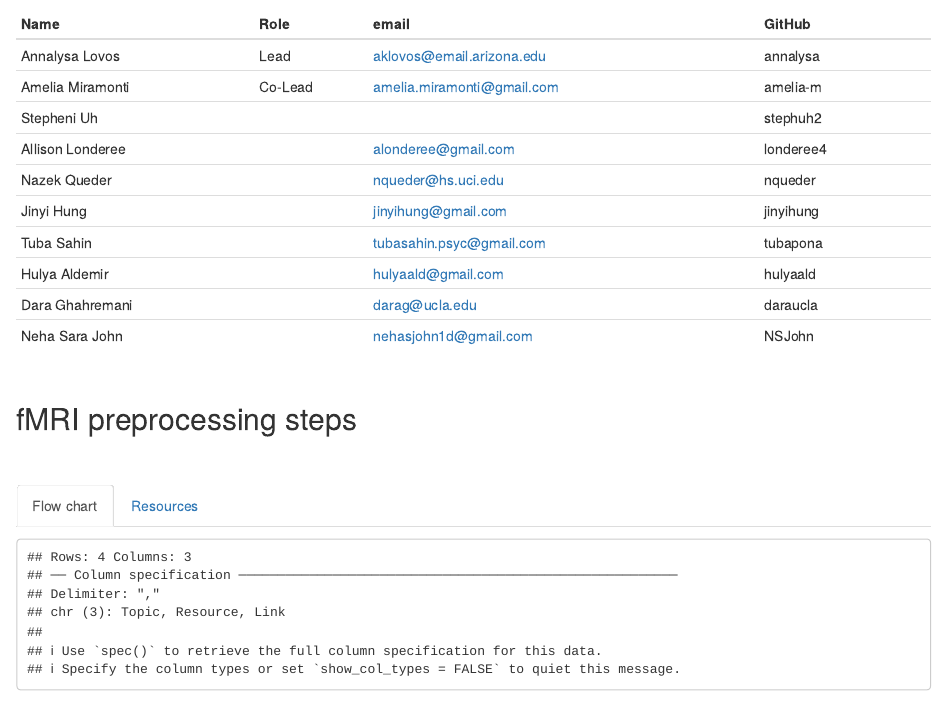
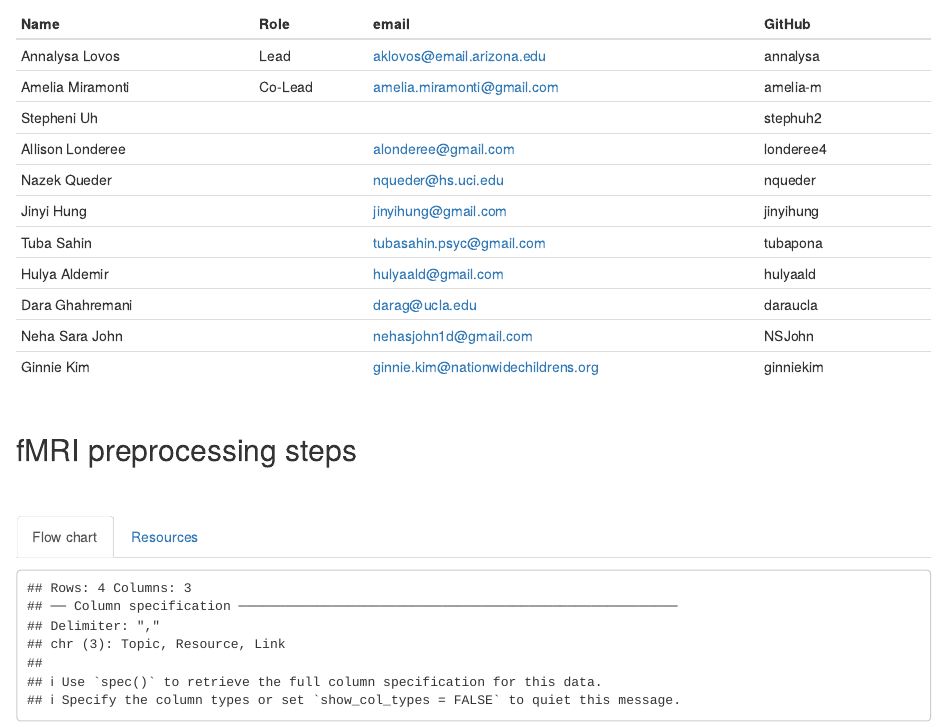
Before and after one commit to MRI-Overview/mri-overview, an R Markdown document (index.Rmd): the page in a window 1100 px wide, from 380 px down. Rendered offline with R 4.5, knitr and Pandoc, with nearby package versions; drawn as R Markdown's standard HTML page in place of the format the file asks for; some code elsewhere in the file could not run offline.

Commit message:
adding new collaborator

```diff
--- a/index.Rmd
+++ b/index.Rmd
@@ -33,6 +33,8 @@ Welcome to the mri overview in flowcharts project. Our goal: Bring newcomers tog
 | Hulya Aldemir    |          | hulyaald@gmail.com         | hulyaald  |     |
 | Dara Ghahremani  |          | darag@ucla.edu             | daraucla  |     |
 | Neha Sara John   |          | nehasjohn1d@gmail.com      | NSJohn    |     |
+| Ginnie Kim       |          |ginnie.kim@nationwidechildrens.org| ginniekim|  |
+
 
 
 
```
Also changed, not shown: docs/preprocessing.csv, 2 other files.
